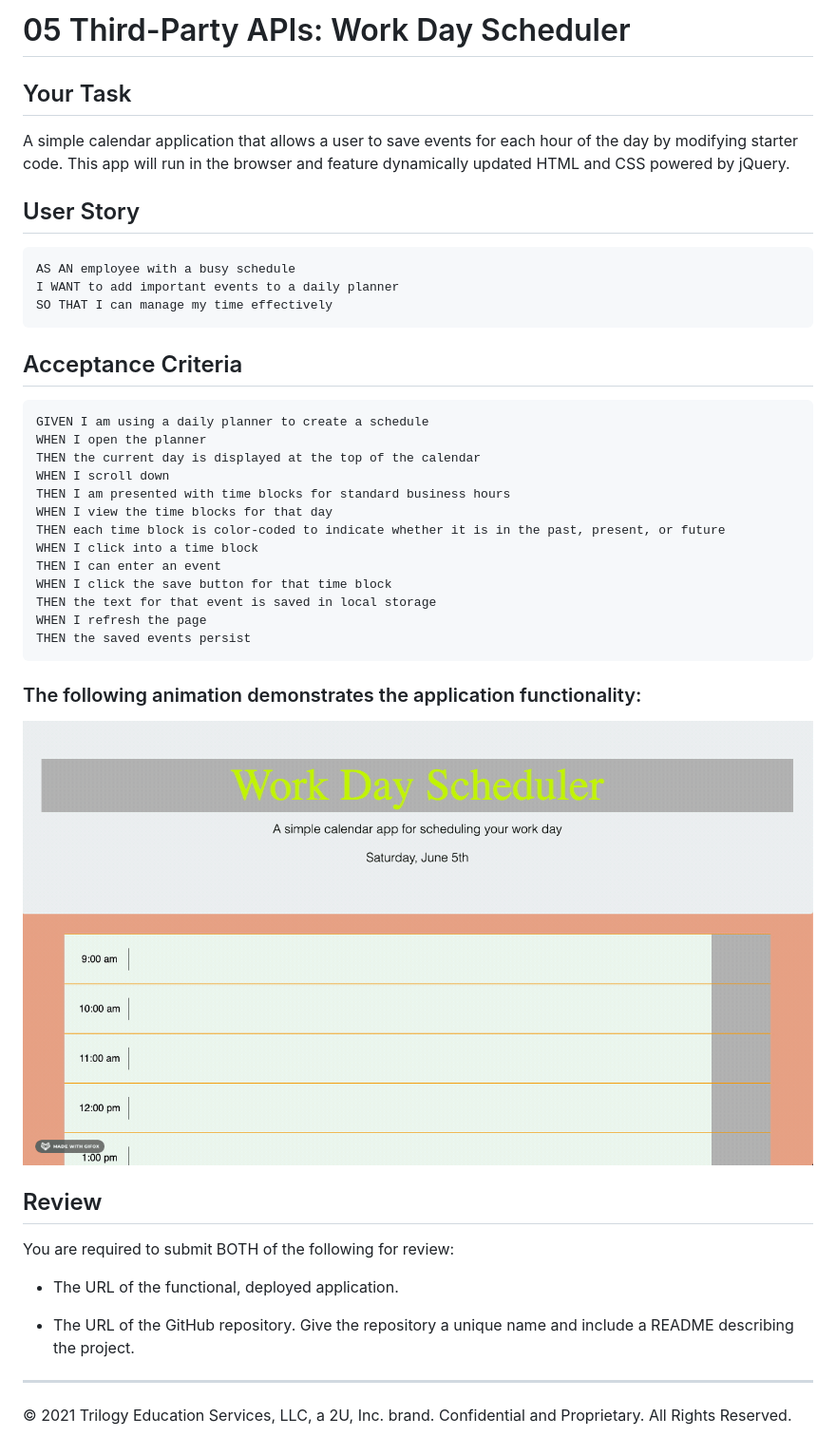
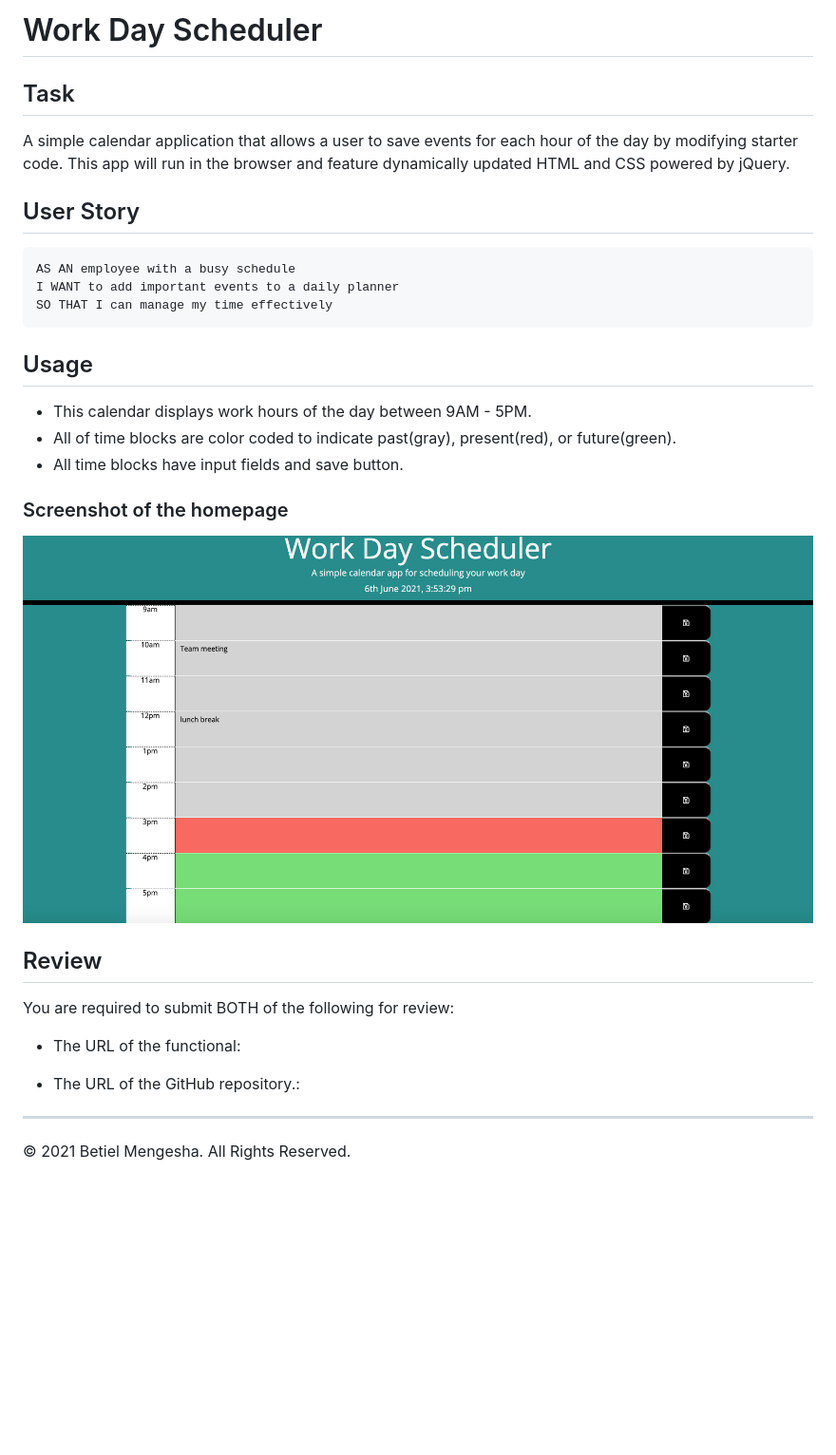
Before and after one commit to betielbetu/Work-Day-Scheduler, a Markdown page: README.md, the part around the change. Shown: that part at 95% size. Rendered like a GitHub page; pictures changed too: Assets/gify.gif (deleted), Assets/screenshot.png (added); blank space fills up the shorter version.

Commit message:
udpated readme

````diff
--- a/README.md
+++ b/README.md
@@ -1,6 +1,6 @@
-# 05 Third-Party APIs: Work Day Scheduler
+# Work Day Scheduler
 
-## Your Task
+## Task
 
 A simple calendar application that allows a user to save events for each hour of the day by modifying starter code. This app will run in the browser and feature dynamically updated HTML and CSS powered by jQuery.
 
@@ -15,31 +15,20 @@ SO THAT I can manage my time effectively
 ```
 
 
-## Acceptance Criteria
+## Usage
 
-```
-GIVEN I am using a daily planner to create a schedule
-WHEN I open the planner
-THEN the current day is displayed at the top of the calendar
-WHEN I scroll down
-THEN I am presented with time blocks for standard business hours
-WHEN I view the time blocks for that day
-THEN each time block is color-coded to indicate whether it is in the past, present, or future
-WHEN I click into a time block
-THEN I can enter an event
-WHEN I click the save button for that time block
-THEN the text for that event is saved in local storage
-WHEN I refresh the page
-THEN the saved events persist
-```
+* This calendar displays work hours of the day between 9AM - 5PM.
+* All of time blocks are color coded to indicate past(gray), present(red), or future(green).
+* All time blocks have input fields and save button.
 
 
 
-### The following animation demonstrates the application functionality:
+
+### Screenshot of the homepage
 
 
 
-![day planner demo](./Assets/gify.gif)
+![day planner demo](./Assets/screenshot.png)
 
 
 
@@ -49,9 +38,9 @@ THEN the saved events persist
 
 You are required to submit BOTH of the following for review:
 
-* The URL of the functional, deployed application.
+* The URL of the functional:
 
-* The URL of the GitHub repository. Give the repository a unique name and include a README describing the project.
+* The URL of the GitHub repository.:
 
 - - -
-© 2021 Trilogy Education Services, LLC, a 2U, Inc. brand. Confidential and Proprietary. All Rights Reserved.
+© 2021 Betiel Mengesha. All Rights Reserved.
````
Also changed, not shown: 1 other file.
